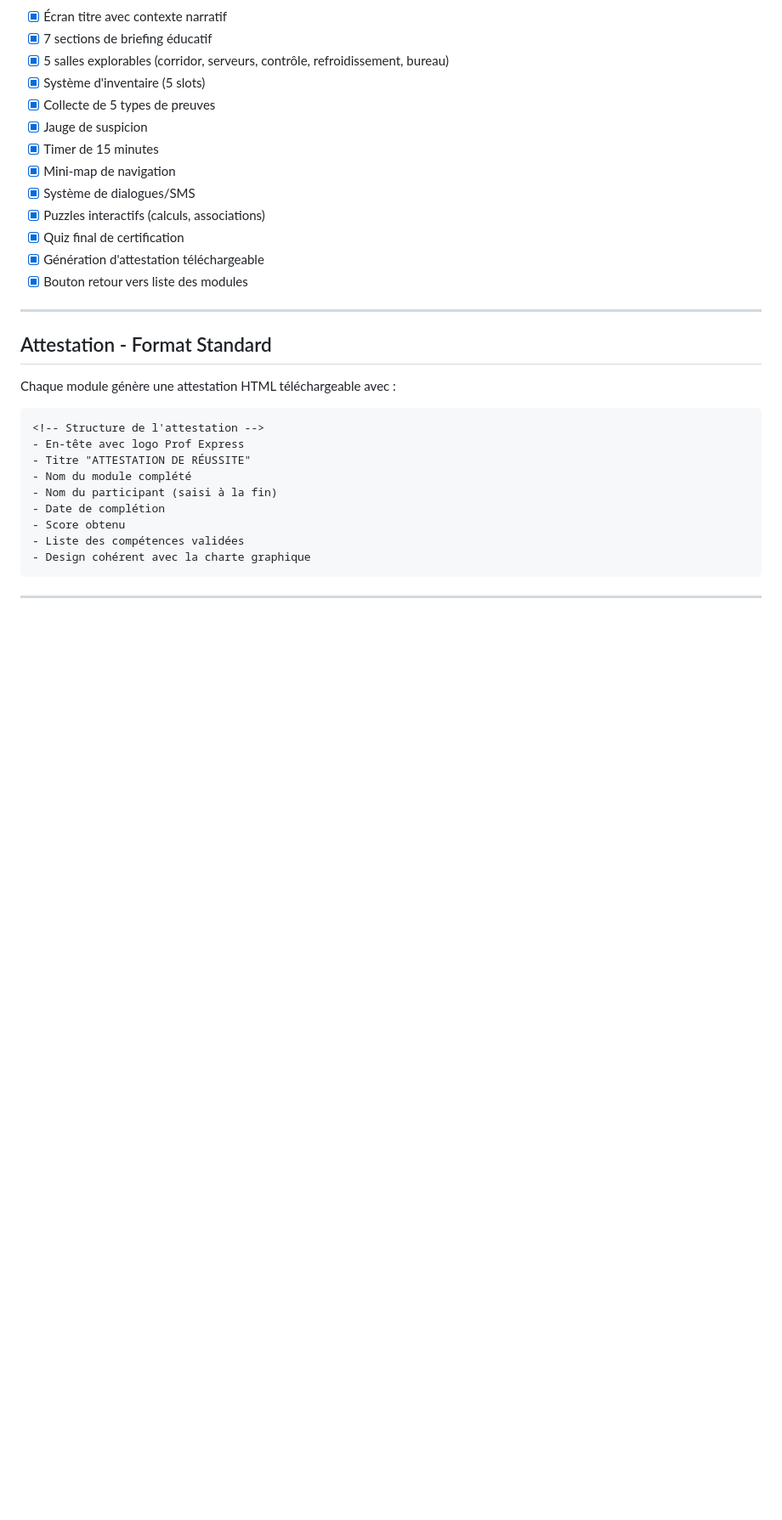
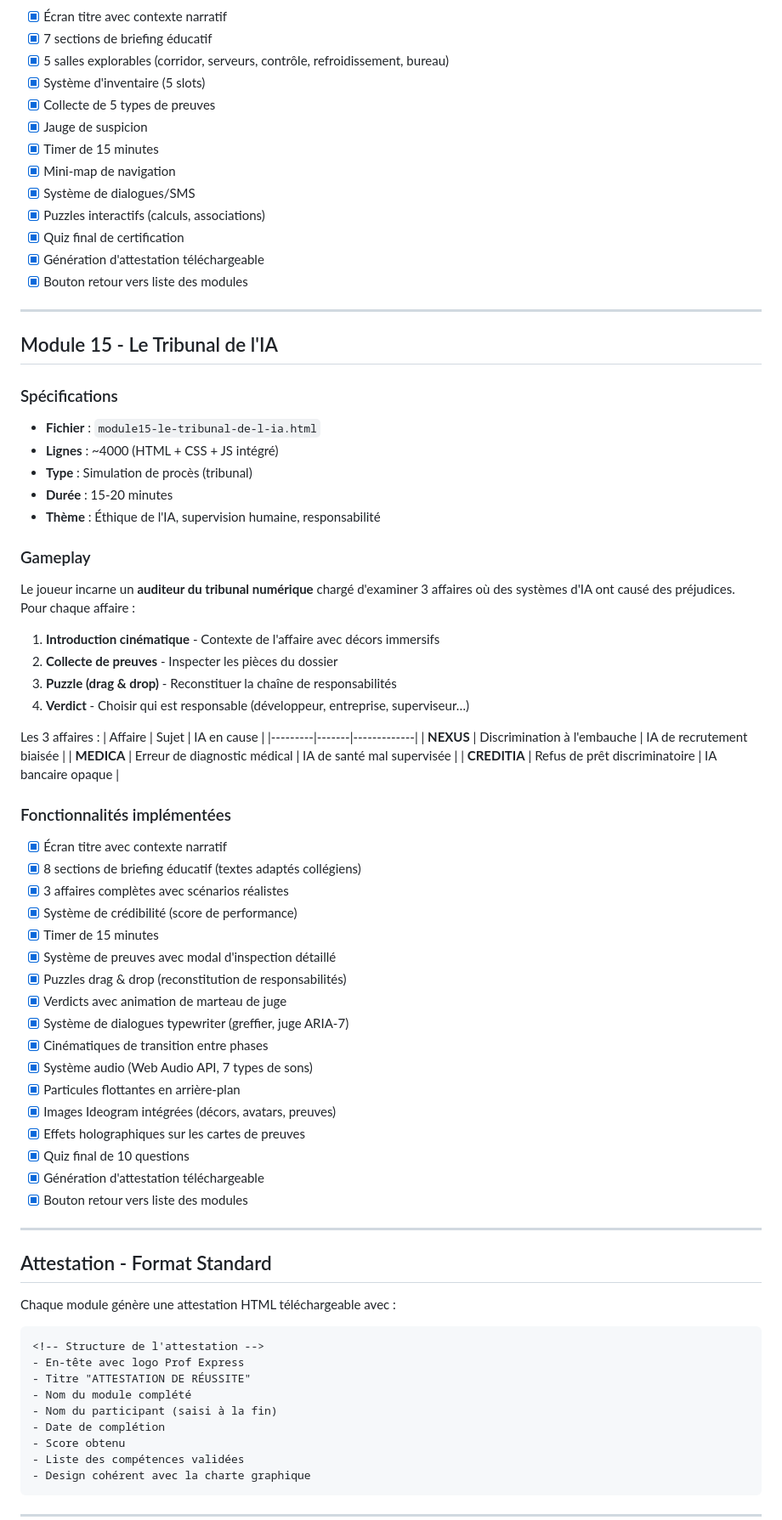
Before and after one commit to lauratristan/formationia, a Markdown page: README.md, the part around one of its changes. Shown at 85% size. GitHub-like rendering; blank space fills up the shorter version.

```diff
--- a/README.md
+++ b/README.md
@@ -196,6 +188,51 @@ const gameState = {
 - [x] Système de dialogues/SMS
 - [x] Puzzles interactifs (calculs, associations)
 - [x] Quiz final de certification
+- [x] Génération d'attestation téléchargeable
+- [x] Bouton retour vers liste des modules
+
+---
+
+## Module 15 - Le Tribunal de l'IA
+
+### Spécifications
+- **Fichier** : `module15-le-tribunal-de-l-ia.html`
+- **Lignes** : ~4000 (HTML + CSS + JS intégré)
+- **Type** : Simulation de procès (tribunal)
+- **Durée** : 15-20 minutes
+- **Thème** : Éthique de l'IA, supervision humaine, responsabilité
+
+### Gameplay
+Le joueur incarne un **auditeur du tribunal numérique** chargé d'examiner 3 affaires où des systèmes d'IA ont causé des préjudices. Pour chaque affaire :
+
+1. **Introduction cinématique** - Contexte de l'affaire avec décors immersifs
+2. **Collecte de preuves** - Inspecter les pièces du dossier
+3. **Puzzle (drag & drop)** - Reconstituer la chaîne de responsabilités
+4. **Verdict** - Choisir qui est responsable (développeur, entreprise, superviseur…)
+
+Les 3 affaires :
+| Affaire | Sujet | IA en cause |
+|---------|-------|-------------|
+| **NEXUS** | Discrimination à l'embauche | IA de recrutement biaisée |
+| **MEDICA** | Erreur de diagnostic médical | IA de santé mal supervisée |
+| **CREDITIA** | Refus de prêt discriminatoire | IA bancaire opaque |
+
+### Fonctionnalités implémentées
+- [x] Écran titre avec contexte narratif
+- [x] 8 sections de briefing éducatif (textes adaptés collégiens)
+- [x] 3 affaires complètes avec scénarios réalistes
+- [x] Système de crédibilité (score de performance)
+- [x] Timer de 15 minutes
+- [x] Système de preuves avec modal d'inspection détaillé
+- [x] Puzzles drag & drop (reconstitution de responsabilités)
+- [x] Verdicts avec animation de marteau de juge
+- [x] Système de dialogues typewriter (greffier, juge ARIA-7)
+- [x] Cinématiques de transition entre phases
+- [x] Système audio (Web Audio API, 7 types de sons)
+- [x] Particules flottantes en arrière-plan
+- [x] Images Ideogram intégrées (décors, avatars, preuves)
+- [x] Effets holographiques sur les cartes de preuves
+- [x] Quiz final de 10 questions
 - [x] Génération d'attestation téléchargeable
 - [x] Bouton retour vers liste des modules
 
```
Also changed, not shown: other parts of README.md (+18 -25 lines).
